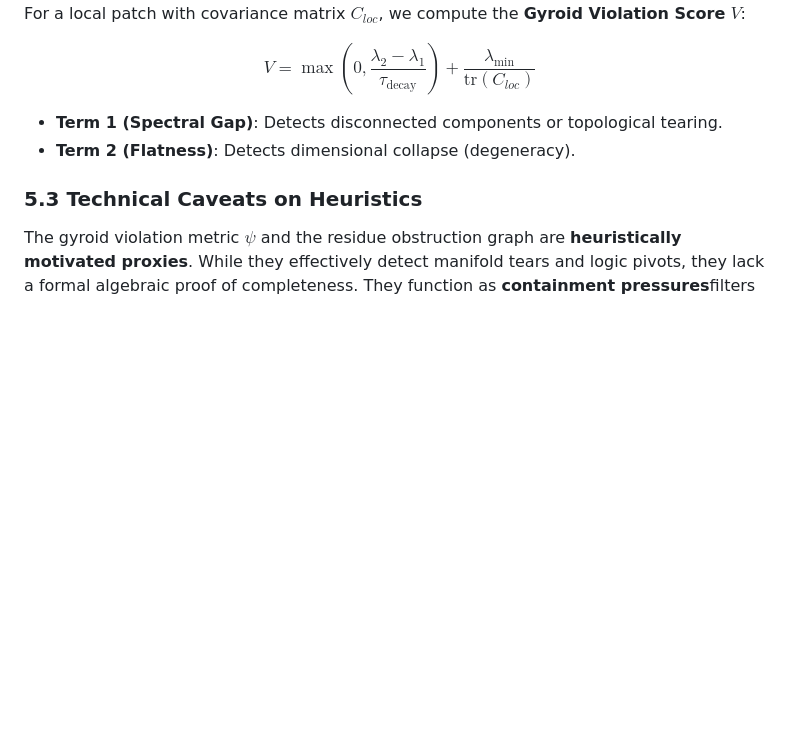
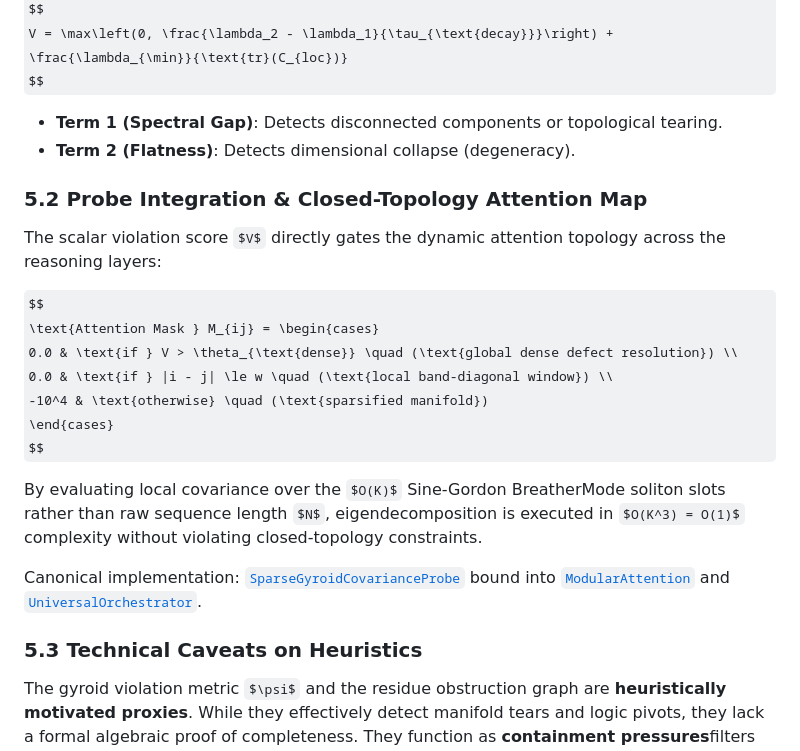
Before and after one commit to ZenoNex/Gyroidic-Sparse-Covariance-Flux-Reasoner, a Markdown page: docs/MATHEMATICAL_DETAILS.md, the part around the change. GitHub-like rendering; some formulas as TeX source; blank space fills up the shorter version.

```diff
--- a/docs/MATHEMATICAL_DETAILS.md
+++ b/docs/MATHEMATICAL_DETAILS.md
@@ -204,6 +204,21 @@ $$
 *   **Term 1 (Spectral Gap)**: Detects disconnected components or topological tearing.
 *   **Term 2 (Flatness)**: Detects dimensional collapse (degeneracy).
 
+### 5.2 Probe Integration & Closed-Topology Attention Map
+The scalar violation score $V$ directly gates the dynamic attention topology across the reasoning layers:
+
+$$
+\text{Attention Mask } M_{ij} = \begin{cases}
+0.0 & \text{if } V > \theta_{\text{dense}} \quad (\text{global dense defect resolution}) \\
+0.0 & \text{if } |i - j| \le w \quad (\text{local band-diagonal window}) \\
+-10^4 & \text{otherwise} \quad (\text{sparsified manifold})
+\end{cases}
+$$
+
+By evaluating local covariance over the $O(K)$ Sine-Gordon BreatherMode soliton slots rather than raw sequence length $N$, eigendecomposition is executed in $O(K^3) = O(1)$ complexity without violating closed-topology constraints.
+
+Canonical implementation: [`SparseGyroidCovarianceProbe`](file:///d:/programming/python/Gyroidic%20Sparse%20Covariance%20Flux%20Reasoner/src/topology/gyroid_covariance.py) bound into [`ModularAttention`](file:///d:/programming/python/Gyroidic%20Sparse%20Covariance%20Flux%20Reasoner/src/models/modular_attention.py) and [`UniversalOrchestrator`](file:///d:/programming/python/Gyroidic%20Sparse%20Covariance%20Flux%20Reasoner/src/core/orchestrator.py).
+
 ### 5.3 Technical Caveats on Heuristics
 
 The gyroid violation metric $\psi$ and the residue obstruction graph are **heuristically motivated proxies**. While they effectively detect manifold tears and logic pivots, they lack a formal algebraic proof of completeness. They function as **containment pressures**filters that reject inadmissible states without guaranteeing a unique physical truth.
```
